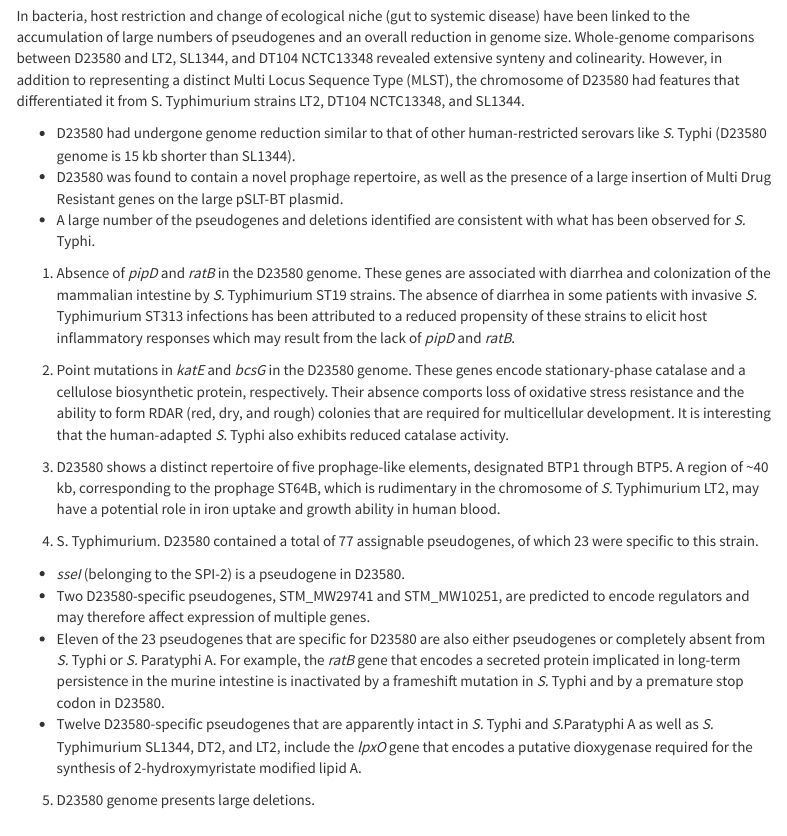
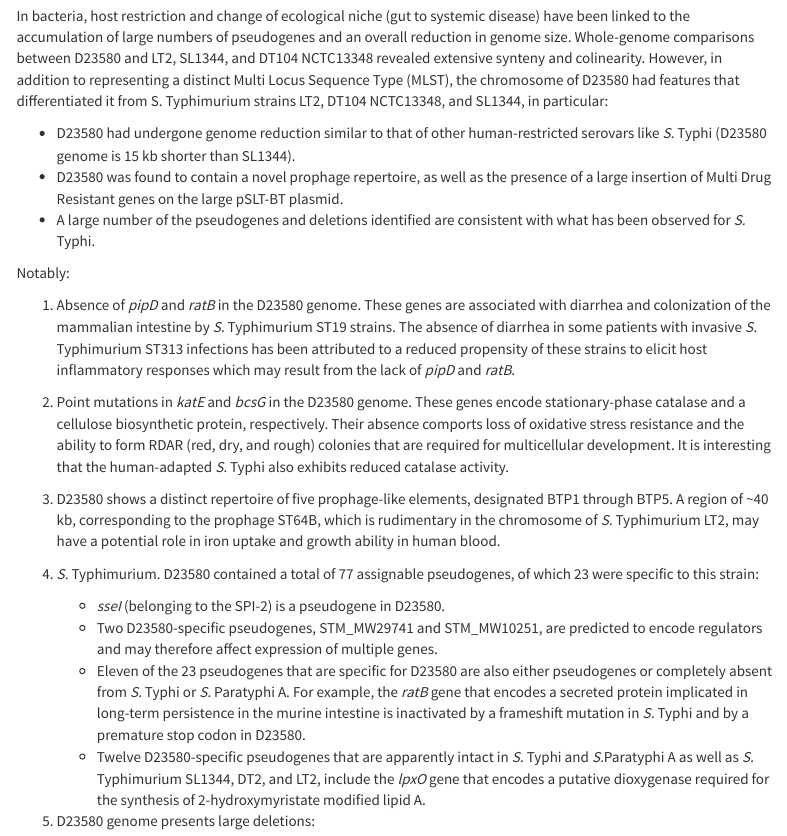
Before and after one commit to kevinrue/DC_sc, an R Markdown document (02-HISAT2/website/00d_Salmonellosis.Rmd): the page in a window 1100 px wide, from 2450 px down. Rendered offline with R 4.5, knitr and Pandoc, with nearby package versions; menus at the side of the page are left out.

Commit message:
newlines fixed

```diff
--- a/02-HISAT2/website/00d_Salmonellosis.Rmd
+++ b/02-HISAT2/website/00d_Salmonellosis.Rmd
@@ -29,86 +32,105 @@ healthy people.
 
 # Invasive salmonellosis in sub-Saharan Africa
 
-A highly invasive form of NTS disease, frequently associated with *S.* Typhimurium
-isolates, has emerged as a major public health problem in sub-Saharan Africa.
-This disease is characterized by bacteraemia and/or meningitis, with septic arthritis
-also reported. The clinical presentation is nonspecific, with fever often the only
-clinical sign and a history of gastroenteritis present in under half of all cases.
-Many NTS *S.* Typhimurium isolates causing invasive disease are multiply antibiotic
-resistant, compromising the clinical treatment of the disease.
+A highly invasive form of NTS disease, frequently associated with *S.*
+Typhimurium isolates, has emerged as a major public health problem in
+sub-Saharan Africa.
+This disease is characterized by bacteraemia and/or meningitis, with septic
+arthritis also reported.
+The clinical presentation is nonspecific, with fever often the only clinical
+sign and a history of gastroenteritis present in under half of all cases.
+Many NTS *S.* Typhimurium isolates causing invasive disease are multiply
+antibiotic resistant, compromising the clinical treatment of the disease.
 
 Multilocus sequence typing of more than 50 *Salmonella* isolates from blood or
 cerebrospinal fluid specimens from patients in Malawi and Kenya, found that many
 belong to a dominant sequence type, ST313.
-These isolates are genetically distinct from well-characterized gastroenteritis-inducing
+These isolates are genetically distinct from well-characterized
+gastroenteritis-inducing
 ST19 strains, such as 14028s, SL1344 and LT2.
-No animal reservoir has been identified so far for ST313 strains, and it has been
-suggested that unlike other ‘classical’ foodborne NTS infections, which are often
-transmitted via zoonotic routes, ST313 strains may pass primarily through
+No animal reservoir has been identified so far for ST313 strains, and it has
+been suggested that unlike other ‘classical’ foodborne NTS infections, which are
+often transmitted via zoonotic routes, ST313 strains may pass primarily through
 human-to-human contact.
 
-Given the highly drug-resistant nature of ST313, effective treatment is challenging,
-particularly in resource-poor regions with inadequate health infrastructure.
-Fatality rates for children range from 20-25 percent, while rates for HIV-positive
-patients may run as high as 50 percent.
-There is urgent need to understand the pathogenic strategies used by these deadly
-invasive NTS strains to cause disease in order to facilitate the development of novel diagnostic tools and for the design of effective treatments and prevention strategies.
+Given the highly drug-resistant nature of ST313, effective treatment is
+challenging, particularly in resource-poor regions with inadequate health
+infrastructure.
+Fatality rates for children range from 20-25 percent, while rates for
+HIV-positive patients may run as high as 50 percent.
+There is urgent need to understand the pathogenic strategies used by these
+deadly invasive NTS strains to cause disease in order to facilitate the
+development of novel diagnostic tools and for the design of effective treatments
+and prevention strategies.
 
 ![Radial phylogram showing the phylogenetic relationship of *S.* Typhimurium sequence types (STs). The S. Typhimurium STs (red and yellow circles) are rooted to S. Typhi (blue circle). The length of the connecting line is proportional to the degree of divergence. S.Typhimurium STs from various worldwide locations outside sub-Saharan Africa SSA (red) and NTS STs predominantly from SSA (yellow) are indicated.](img/D23580_tree.png)
 
 # *S*. Typhimurium pathovar D23580
+
 Sequencing of a representative ST313 isolate, D23580, revealed a large number of
 pseudogenes and deletions. As genomic degradation is a hallmark of host-adapted
-or restricted *Salmonella* serovars, like *S.* Typhi, in contrast to most strains of
-generalist serovars, like *S.* Typhimurium , the ST313 strain D23580 is considered
-to be evolving to become more host-adapted to humans.
-Thus, whereas categorized as NTS, Salmonella strain D23580 appears to lie somewhere
-in between the conventional designations of typhoidal and non-typhoidal *Salmonella*.
+or restricted *Salmonella* serovars, like *S.* Typhi, in contrast to most
+strains of generalist serovars, like *S.* Typhimurium , the ST313 strain D23580
+is considered to be evolving to become more host-adapted to humans.
+Thus, whereas categorized as NTS, Salmonella strain D23580 appears to lie
+somewhere  in between the conventional designations of typhoidal and
+non-typhoidal *Salmonella*.
 
 # *S*. Typhimurium pathovar D23580: genes, pseudogenes and prophages
+
 In bacteria, host restriction and change of ecological niche (gut to systemic
-disease) have been linked to the accumulation of large numbers of pseudogenes and
-an overall reduction in genome size.
-Whole-genome comparisons between D23580 and LT2, SL1344, and DT104 NCTC13348 revealed
-extensive synteny and colinearity. However, in addition to representing a distinct
-Multi Locus Sequence Type (MLST), the chromosome of D23580 had features that differentiated
-it from S. Typhimurium strains LT2, DT104 NCTC13348, and SL1344.
+disease) have been linked to the accumulation of large numbers of pseudogenes
+and an overall reduction in genome size.
+Whole-genome comparisons between D23580 and LT2, SL1344, and DT104 NCTC13348
+revealed extensive synteny and colinearity.
+However, in addition to representing a distinct
+Multi Locus Sequence Type (MLST), the chromosome of D23580 had features that differentiated it from S. Typhimurium strains LT2, DT104 NCTC13348, and SL1344,
+in particular:
 
 - D23580 had undergone genome reduction similar to that of other human-restricted
 serovars like *S.* Typhi (D23580 genome is 15 kb shorter than SL1344).
 - D23580 was found to contain a novel prophage repertoire, as well as the presence
 of a large insertion of Multi Drug Resistant genes on the large pSLT-BT plasmid.
-- A large number of the pseudogenes and deletions identified are consistent with what has
-been observed for *S.* Typhi.
+- A large number of the pseudogenes and deletions identified are consistent with
+what has been observed for *S.* Typhi.
+
+Notably:
 
 1) Absence of *pipD* and *ratB* in the D23580 genome.
-These genes are associated with diarrhea and colonization of the mammalian intestine by
-*S.* Typhimurium ST19 strains. The absence of diarrhea in some patients with invasive *S.* Typhimurium ST313 infections has been attributed to a reduced propensity of these strains to elicit host inflammatory responses which may result from the lack of *pipD* and *ratB*.
+  These genes are associated with diarrhea and colonization of the mammalian
+  intestine by *S.* Typhimurium ST19 strains. The absence of diarrhea in some
+  patients with invasive *S.* Typhimurium ST313 infections has been attributed
+  to a reduced propensity of these strains to elicit host inflammatory responses
+  which may result from the lack of *pipD* and *ratB*.
 
 2) Point mutations in  *katE* and *bcsG* in the D23580 genome.
-These genes encode stationary-phase catalase and a cellulose biosynthetic protein, respectively. Their absence comports loss of oxidative stress resistance
-and the ability to form RDAR (red, dry, and rough) colonies that are required for
-multicellular development. It is interesting that the human-adapted *S.* Typhi
-also exhibits reduced catalase activity.
+  These genes encode stationary-phase catalase and a cellulose biosynthetic
+  protein, respectively.
+  Their absence comports loss of oxidative stress resistance and the ability to
+  form RDAR (red, dry, and rough) colonies that are required for multicellular
+  development.
+  It is interesting that the human-adapted *S.* Typhi also exhibits reduced
+  catalase activity.
 
 3) D23580 shows a distinct repertoire of five prophage-like elements, designated
-BTP1 through BTP5.
-A region of ~40 kb, corresponding to the prophage ST64B, which is rudimentary in
-the chromosome of *S.* Typhimurium LT2, may have a potential role in iron uptake and
-growth ability in human blood.
+  BTP1 through BTP5.
+  A region of ~40 kb, corresponding to the prophage ST64B, which is rudimentary
+  in the chromosome of *S.* Typhimurium LT2, may have a potential role in iron
+  uptake and growth ability in human blood.
 
-4) S. Typhimurium. D23580 contained a total of 77 assignable pseudogenes, of which
-23 were specific to this strain.
-- *sseI* (belonging to the SPI-2) is a pseudogene in D23580.
-- Two D23580-specific pseudogenes, STM_MW29741 and STM_MW10251, are predicted to encode regulators and may therefore affect expression of multiple genes.
-- Eleven of the 23 pseudogenes that are specific for D23580 are also either pseudogenes
-or completely absent from *S.* Typhi or *S.* Paratyphi A. For example, the *ratB* gene
-that encodes a secreted protein implicated in long-term persistence in the murine
-intestine is inactivated by a frameshift mutation in *S.* Typhi and by a premature
-stop codon in D23580.
-- Twelve D23580-specific pseudogenes that are apparently intact in *S.* Typhi and
-*S.*Paratyphi A as well as *S.* Typhimurium SL1344, DT2, and LT2, include the *lpxO* gene
-that encodes a putative dioxygenase required for the synthesis of 2-hydroxymyristate
-modified lipid A.
+4) *S.* Typhimurium. D23580 contained a total of 77 assignable pseudogenes, of
+  which 23 were specific to this strain:
+    - *sseI* (belonging to the SPI-2) is a pseudogene in D23580.
+    - Two D23580-specific pseudogenes, STM_MW29741 and STM_MW10251, are predicted
+      to encode regulators and may therefore affect expression of multiple genes.
+    - Eleven of the 23 pseudogenes that are specific for D23580 are also either
+      pseudogenes or completely absent from *S.* Typhi or *S.* Paratyphi A.
+      For example, the *ratB* gene that encodes a secreted protein implicated in
+      long-term persistence in the murine intestine is inactivated by a frameshift
+      mutation in *S.* Typhi and by a premature stop codon in D23580.
+    - Twelve D23580-specific pseudogenes that are apparently intact in *S.* Typhi
+      and *S.*Paratyphi A as well as *S.* Typhimurium SL1344, DT2, and LT2,
+      include the *lpxO* gene that encodes a putative dioxygenase required for the
+      synthesis of 2-hydroxymyristate modified lipid A.
 
-5) D23580 genome presents large deletions.
+5) D23580 genome presents large deletions:
```
Also changed, not shown: 02-HISAT2/website/00d_Salmonellosis.Rmd (61 more changed lines).
